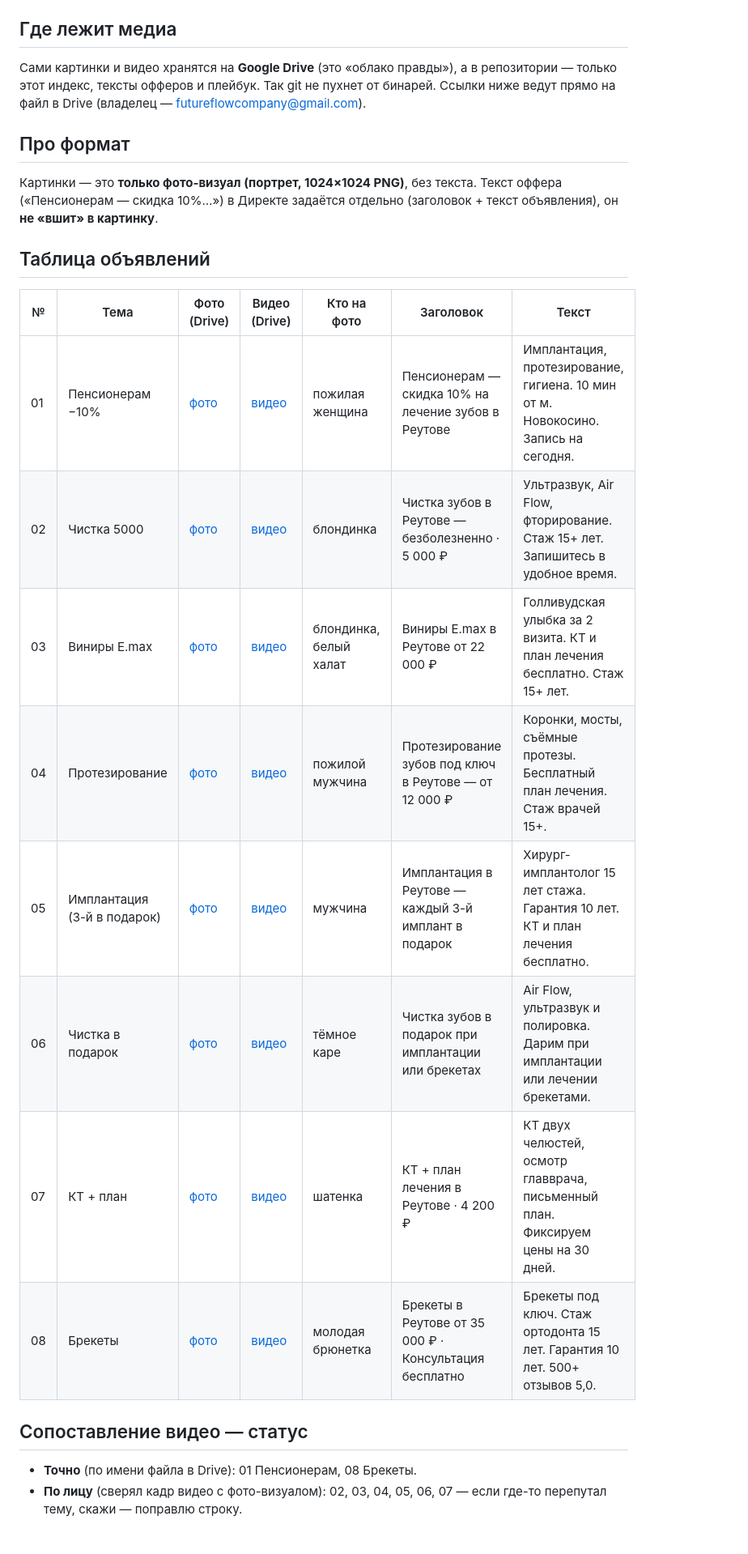
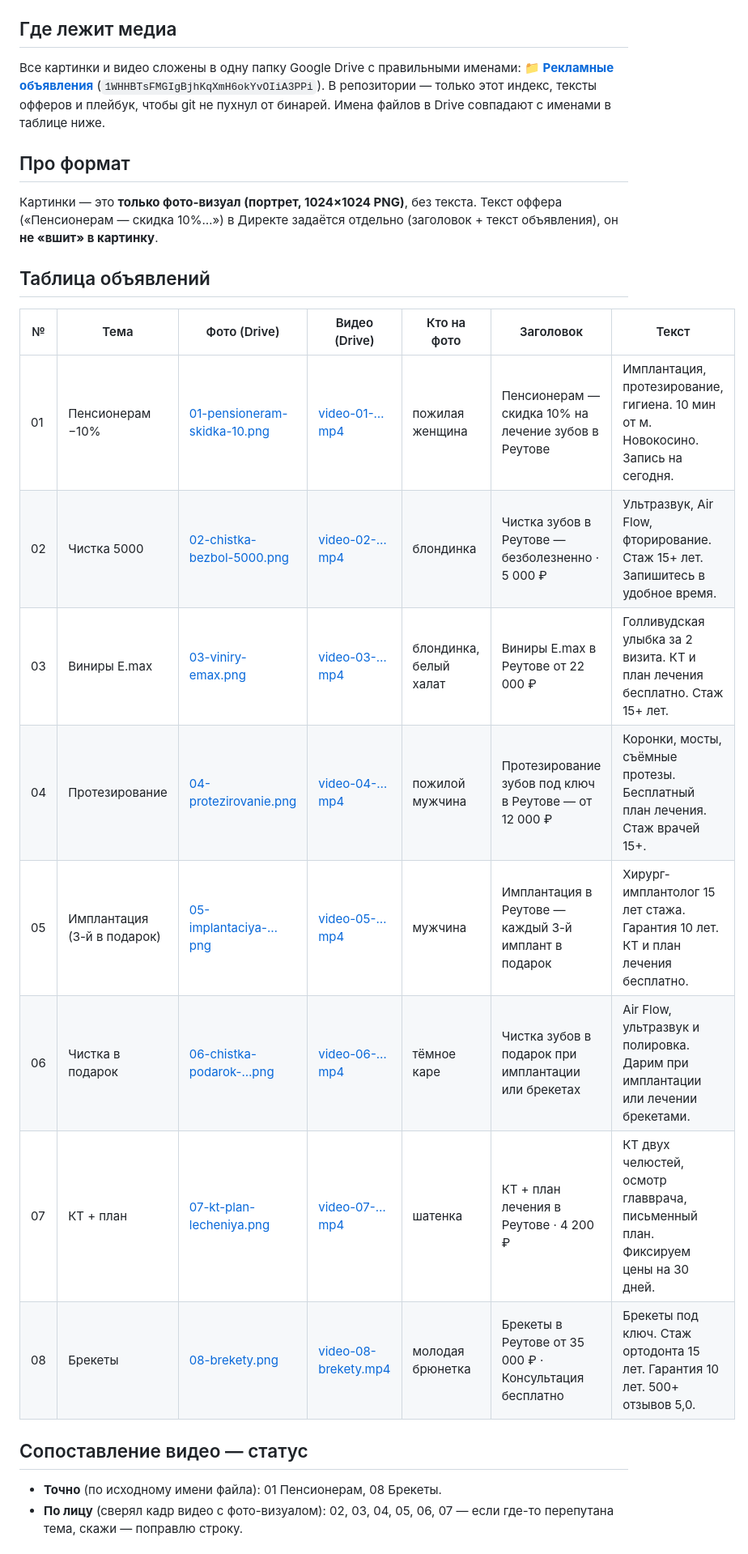
Before and after one commit to adriaaante/Angel-Dent-site, a Markdown page: _materials/announcements/INDEX.md, the part around one of its changes. Shown at 81% size. Drawn GitHub-style.

Commit message:
Объявления: ссылки в INDEX на единую папку Drive с правильными именами
Все 16 файлов скопированы в папку Drive «Рекламные объявления» с именами
как в репо (01-…png / video-01-…mp4 и т.д.). INDEX обновлён на новые ссылки,
добавлена ссылка на папку. Все 8 фото и 8 видео теперь на месте (включая два
ранее недокачанных — копирование серверное, без лимита загрузки).

```diff
--- a/_materials/announcements/INDEX.md
+++ b/_materials/announcements/INDEX.md
@@ -4,9 +4,11 @@
 > Стиль и правила для новых объявлений — в [`STYLE.md`](./STYLE.md).
 
 ## Где лежит медиа
-Сами картинки и видео хранятся на **Google Drive** (это «облако правды»), а в
-репозитории — только этот индекс, тексты офферов и плейбук. Так git не пухнет от
-бинарей. Ссылки ниже ведут прямо на файл в Drive (владелец — futureflowcompany@gmail.com).
+Все картинки и видео сложены в одну папку Google Drive с правильными именами:
+**[📁 Рекламные объявления](https://drive.google.com/drive/folders/1WHHBTsFMGIgBjhKqXmH6okYvOIiA3PPi)**
+(`1WHHBTsFMGIgBjhKqXmH6okYvOIiA3PPi`). В репозитории — только этот индекс, тексты
+офферов и плейбук, чтобы git не пухнул от бинарей. Имена файлов в Drive совпадают
+с именами в таблице ниже.
 
 ## Про формат
 Картинки — это **только фото-визуал (портрет, 1024×1024 PNG)**, без текста.
@@ -17,17 +19,17 @@
 
 | № | Тема | Фото (Drive) | Видео (Drive) | Кто на фото | Заголовок | Текст |
 |---|---|---|---|---|---|---|
-| 01 | Пенсионерам −10% | [фото](https://drive.google.com/file/d/1y3soD2uBsYdV9calJ428sMH-KLqrhmzS/view) | [видео](https://drive.google.com/file/d/1GxLCtyiVvpxWm8YREDtnk6rOkE9cinRW/view) | пожилая женщина | Пенсионерам — скидка 10% на лечение зубов в Реутове | Имплантация, протезирование, гигиена. 10 мин от м. Новокосино. Запись на сегодня. |
-| 02 | Чистка 5000 | [фото](https://drive.google.com/file/d/1cfIrOMPEXLDih83r8lhY9iAXdXW91mnS/view) | [видео](https://drive.google.com/file/d/1sszbMh5LTvoWJA_QEM9nEz7-c-gBG-xH/view) | блондинка | Чистка зубов в Реутове — безболезненно · 5 000 ₽ | Ультразвук, Air Flow, фторирование. Стаж 15+ лет. Запишитесь в удобное время. |
-| 03 | Виниры E.max | [фото](https://drive.google.com/file/d/15CrBsZP2r4tBNU-5ak-fjXuzIpbwutCP/view) | [видео](https://drive.google.com/file/d/1IPtEUgWRjPeIDxPCNFsi_UjKcCOfejrL/view) | блондинка, белый халат | Виниры E.max в Реутове от 22 000 ₽ | Голливудская улыбка за 2 визита. КТ и план лечения бесплатно. Стаж 15+ лет. |
-| 04 | Протезирование | [фото](https://drive.google.com/file/d/1PgHKqD28IBt3zSmjXYbyqWAbYip01upo/view) | [видео](https://drive.google.com/file/d/1rswJrjG5P9gLPhs_hCfgpX2CTLQ2eLpY/view) | пожилой мужчина | Протезирование зубов под ключ в Реутове — от 12 000 ₽ | Коронки, мосты, съёмные протезы. Бесплатный план лечения. Стаж врачей 15+. |
-| 05 | Имплантация (3-й в подарок) | [фото](https://drive.google.com/file/d/1lpitl35yNwRPUqEEevP0iBDRzGvw5X8P/view) | [видео](https://drive.google.com/file/d/1gVhJINrn7shLm2W88soA38IJbeiyaKTp/view) | мужчина | Имплантация в Реутове — каждый 3-й имплант в подарок | Хирург-имплантолог 15 лет стажа. Гарантия 10 лет. КТ и план лечения бесплатно. |
-| 06 | Чистка в подарок | [фото](https://drive.google.com/file/d/1ZJh5UYAp9sDAAD9_XBNl0WAOe_poQysx/view) | [видео](https://drive.google.com/file/d/1E6wLT9SP7dVZSu1nf_9Xxc7-lVpA4XHA/view) | тёмное каре | Чистка зубов в подарок при имплантации или брекетах | Air Flow, ультразвук и полировка. Дарим при имплантации или лечении брекетами. |
-| 07 | КТ + план | [фото](https://drive.google.com/file/d/1yNGo1ktQSKpZ3NQ_T7PTff3wnVXsQWtp/view) | [видео](https://drive.google.com/file/d/1-o4Gs39hEduj38oPVZWN4wkTe_kSfH1O/view) | шатенка | КТ + план лечения в Реутове · 4 200 ₽ | КТ двух челюстей, осмотр главврача, письменный план. Фиксируем цены на 30 дней. |
-| 08 | Брекеты | [фото](https://drive.google.com/file/d/1YwI2ubyTFKTMDxE8_tm8ln96u7eoXP1A/view) | [видео](https://drive.google.com/file/d/18JSCzkPloKv78pJTGd6I4dJsQMUliVZH/view) | молодая брюнетка | Брекеты в Реутове от 35 000 ₽ · Консультация бесплатно | Брекеты под ключ. Стаж ортодонта 15 лет. Гарантия 10 лет. 500+ отзывов 5,0. |
+| 01 | Пенсионерам −10% | [01-pensioneram-skidka-10.png](https://drive.google.com/file/d/14goaPjz2xZ0w58DeeZkgQl1Ei_kVDkL4/view) | [video-01-…mp4](https://drive.google.com/file/d/1ioFTKP4Y9ETbOc810JBrCWxbwAmL7x-U/view) | пожилая женщина | Пенсионерам — скидка 10% на лечение зубов в Реутове | Имплантация, протезирование, гигиена. 10 мин от м. Новокосино. Запись на сегодня. |
+| 02 | Чистка 5000 | [02-chistka-bezbol-5000.png](https://drive.google.com/file/d/1M2KQU4kkKmsApFU2UlM63YwUygl3CD_E/view) | [video-02-…mp4](https://drive.google.com/file/d/1pVqeIjHX-GRTPDych968t27Dd6bPcUt7/view) | блондинка | Чистка зубов в Реутове — безболезненно · 5 000 ₽ | Ультразвук, Air Flow, фторирование. Стаж 15+ лет. Запишитесь в удобное время. |
+| 03 | Виниры E.max | [03-viniry-emax.png](https://drive.google.com/file/d/1ZgJka4A0YTCBcA9y_QdKIizXy5Kwe06Y/view) | [video-03-…mp4](https://drive.google.com/file/d/1TG8cI0SpVh9A_IVe9Czk4TstOiWoz1vc/view) | блондинка, белый халат | Виниры E.max в Реутове от 22 000 ₽ | Голливудская улыбка за 2 визита. КТ и план лечения бесплатно. Стаж 15+ лет. |
+| 04 | Протезирование | [04-protezirovanie.png](https://drive.google.com/file/d/1F3O_qRG3SP2EYUbNnAV2Q6SDepmLBIgj/view) | [video-04-…mp4](https://drive.google.com/file/d/1SK1UxtTyWQCGk-dNk9KLCBwQ4qY4_cFB/view) | пожилой мужчина | Протезирование зубов под ключ в Реутове — от 12 000 ₽ | Коронки, мосты, съёмные протезы. Бесплатный план лечения. Стаж врачей 15+. |
+| 05 | Имплантация (3-й в подарок) | [05-implantaciya-…png](https://drive.google.com/file/d/1tv_1A4YHFIqJrkf2IX-1_6x2CE_bCPiZ/view) | [video-05-…mp4](https://drive.google.com/file/d/1wiJH9NRqZLAvhdyaKximwyX2YoiQE-ST/view) | мужчина | Имплантация в Реутове — каждый 3-й имплант в подарок | Хирург-имплантолог 15 лет стажа. Гарантия 10 лет. КТ и план лечения бесплатно. |
+| 06 | Чистка в подарок | [06-chistka-podarok-…png](https://drive.google.com/file/d/11-3ZNqRhvh21qDSGK1qKtnLzPqFQTyCo/view) | [video-06-…mp4](https://drive.google.com/file/d/1Wb_Qgh-hxepWwGMaRmwXDFF3V-INdLlp/view) | тёмное каре | Чистка зубов в подарок при имплантации или брекетах | Air Flow, ультразвук и полировка. Дарим при имплантации или лечении брекетами. |
+| 07 | КТ + план | [07-kt-plan-lecheniya.png](https://drive.google.com/file/d/1KcExt84SHhDqv8QngDK5MMCc1iWlWIQI/view) | [video-07-…mp4](https://drive.google.com/file/d/1Os7h3sZTTb5CoEJs1EAAqSXQdVJPCter/view) | шатенка | КТ + план лечения в Реутове · 4 200 ₽ | КТ двух челюстей, осмотр главврача, письменный план. Фиксируем цены на 30 дней. |
+| 08 | Брекеты | [08-brekety.png](https://drive.google.com/file/d/1C1RtCapL9yy2zEJ4cHW0RqyH-iKhNhLa/view) | [video-08-brekety.mp4](https://drive.google.com/file/d/1z1I9Wo2lIb1T7i8_Mu0lj1gPhVOId_B1/view) | молодая брюнетка | Брекеты в Реутове от 35 000 ₽ · Консультация бесплатно | Брекеты под ключ. Стаж ортодонта 15 лет. Гарантия 10 лет. 500+ отзывов 5,0. |
 
 ## Сопоставление видео — статус
-- **Точно** (по имени файла в Drive): 01 Пенсионерам, 08 Брекеты.
+- **Точно** (по исходному имени файла): 01 Пенсионерам, 08 Брекеты.
 - **По лицу** (сверял кадр видео с фото-визуалом): 02, 03, 04, 05, 06, 07 — если
-  где-то перепутал тему, скажи — поправлю строку.
+  где-то перепутана тема, скажи — поправлю строку.
 
```
Also changed, not shown: other parts of _materials/announcements/INDEX.md (+5 -4 lines).
